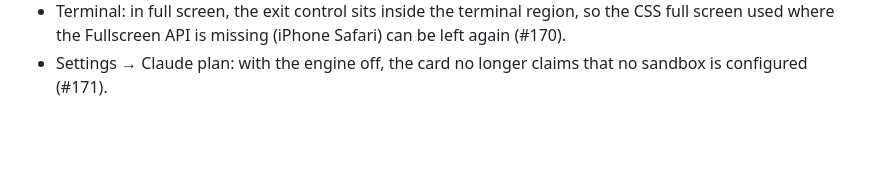
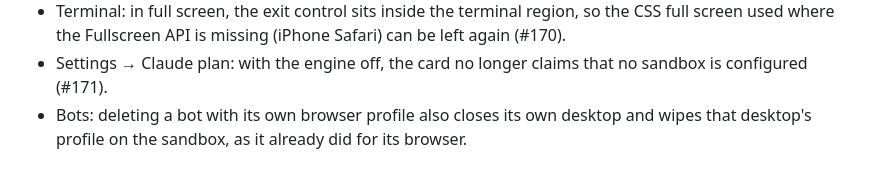
Before and after one commit to AshikNesin/tiny-agents, a Markdown page: .changeset/verify-pass-bug-fixes.md, the part around the change. Rendered like a GitHub page; blank space fills up the shorter version.

```diff
--- a/.changeset/verify-pass-bug-fixes.md
+++ b/.changeset/verify-pass-bug-fixes.md
@@ -21,3 +21,6 @@ Fixes for bugs found by the verify-tiny-agents full pass:
   Safari) can be left again (#170).
 - Settings → Claude plan: with the engine off, the card no longer claims that
   no sandbox is configured (#171).
+- Bots: deleting a bot with its own browser profile also closes its own
+  desktop and wipes that desktop's profile on the sandbox, as it already did
+  for its browser.
```
Also changed, not shown: .github/issue-assets/verify-2026-11-06/bot-own-desktop-live.png (added), 2 other files.
